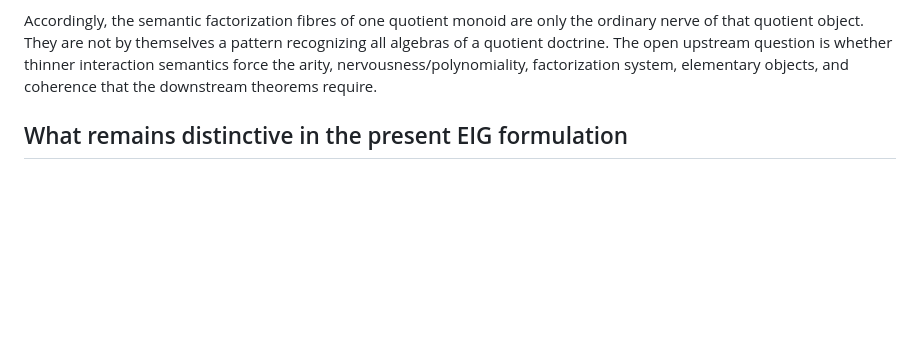
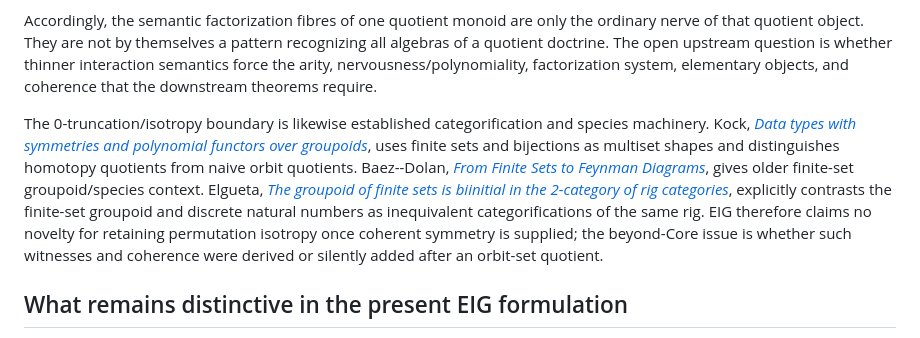
Before and after one commit to ogiekako/exact-interaction-geometry, a Markdown page: PRIOR_ART.md, the part around the change. GitHub-like rendering; blank space fills up the shorter version.

```diff
--- a/PRIOR_ART.md
+++ b/PRIOR_ART.md
@@ -195,6 +195,18 @@ quotient doctrine. The open upstream question is whether thinner interaction sem
 arity, nervousness/polynomiality, factorization system, elementary objects, and coherence that the
 downstream theorems require.
 
+The 0-truncation/isotropy boundary is likewise established categorification and species
+machinery. Kock, [*Data types with symmetries and polynomial functors over
+groupoids*](https://arxiv.org/abs/1210.0828), uses finite sets and bijections as multiset shapes
+and distinguishes homotopy quotients from naive orbit quotients. Baez--Dolan,
+[*From Finite Sets to Feynman Diagrams*](https://arxiv.org/abs/math/0004133), gives older
+finite-set groupoid/species context. Elgueta, [*The groupoid of finite sets is biinitial in the
+2-category of rig categories*](https://arxiv.org/abs/2004.08684), explicitly contrasts the
+finite-set groupoid and discrete natural numbers as inequivalent categorifications of the same
+rig. EIG therefore claims no novelty for retaining permutation isotropy once coherent symmetry
+is supplied; the beyond-Core issue is whether such witnesses and coherence were derived or
+silently added after an orbit-set quotient.
+
 ## What remains distinctive in the present EIG formulation
 
 After these exclusions, the strongest current EIG target is not any single slogan above. It is the simultaneous package formalized as WEIR:
```
Also changed, not shown: research/STATE.md (+24 -7 lines), theory/04-symmetry-isotropy-boundary.md (added, +322 -0 lines).
